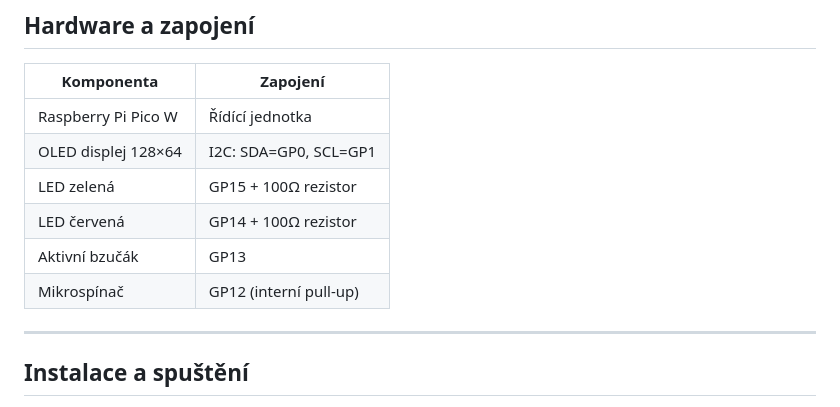
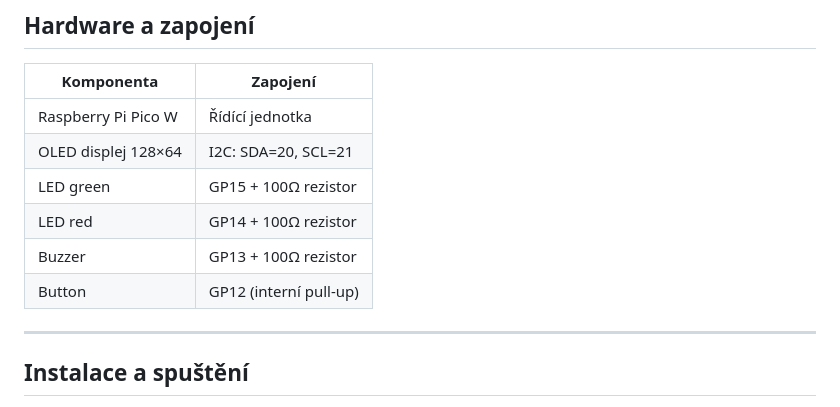
Before and after one commit to falitongg/wifi-analyzer, a Markdown page: README.md, the part around the change. GitHub-like rendering.

```diff
--- a/README.md
+++ b/README.md
@@ -64,11 +64,11 @@ Mikrokontrolér provádí periodické skenování a odesílá data na MQTT broke
 | Komponenta | Zapojení |
 | --- | --- |
 | Raspberry Pi Pico W | Řídící jednotka |
-| OLED displej 128×64 | I2C: SDA=GP0, SCL=GP1 |
-| LED zelená | GP15 + 100Ω rezistor |
-| LED červená | GP14 + 100Ω rezistor |
-| Aktivní bzučák | GP13 |
-| Mikrospínač | GP12 (interní pull-up) |
+| OLED displej 128×64 | I2C: SDA=20, SCL=21 |
+| LED green | GP15 + 100Ω rezistor |
+| LED red | GP14 + 100Ω rezistor |
+| Buzzer | GP13 + 100Ω rezistor |
+| Button | GP12 (interní pull-up) |
 
 ---
 
```
